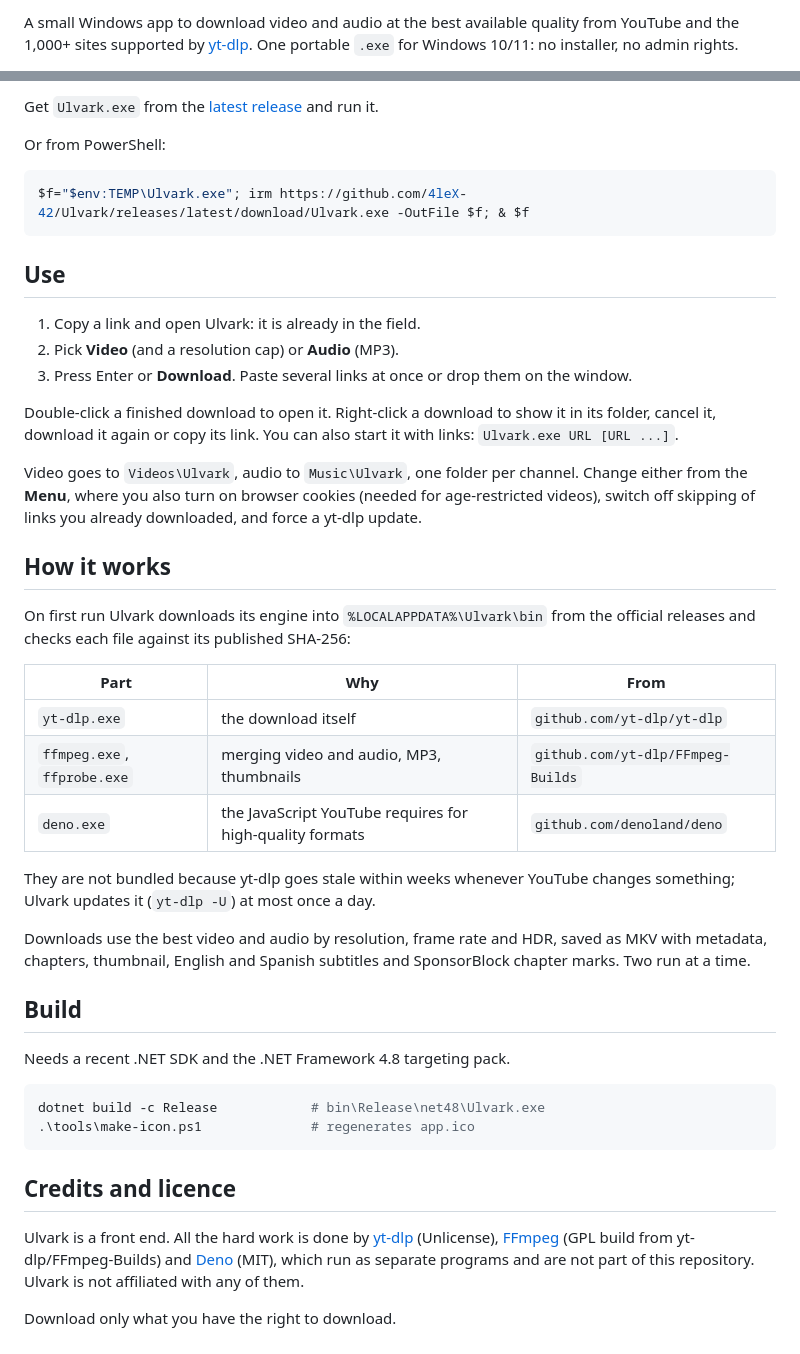
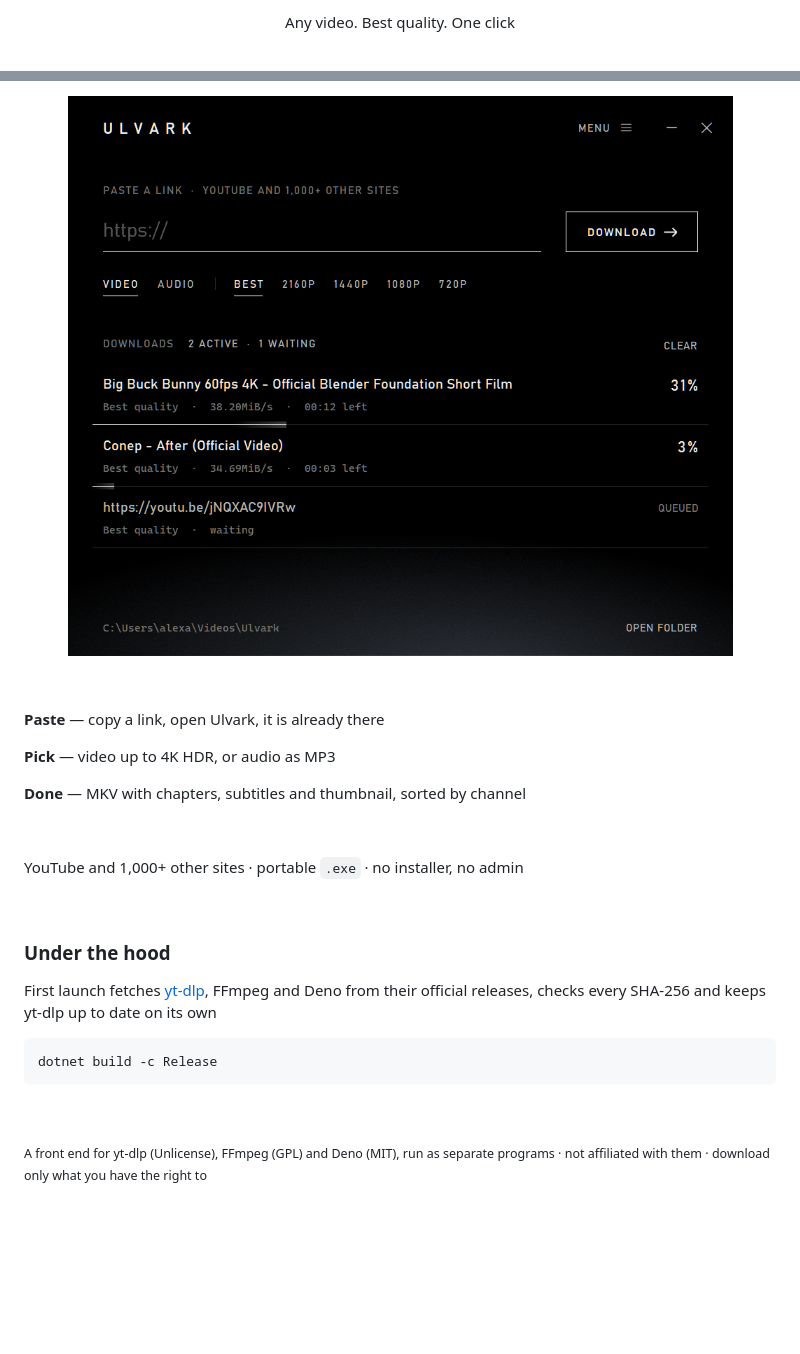
Before and after one commit to 4leX-42/PastDow, a Markdown page: README.md, 2 parts joined by grey strips. Drawn GitHub-style; pictures changed too: assets/screenshot.png (added); blank space fills up the shorter version.

Commit message:
Minimal README with screenshot, no trailing periods in the UI

````diff
--- a/README.md
+++ b/README.md
@@ -2,5 +2,3 @@
 
-A small Windows app to download video and audio at the best available quality from YouTube and the 1,000+
-sites supported by [yt-dlp](https://github.com/yt-dlp/yt-dlp). One portable `.exe` for Windows 10/11: no
-installer, no admin rights.
+<p align="center">Any video. Best quality. One click</p>
 
@@ -8,56 +6,28 @@ installer, no admin rights.
 
-Get `Ulvark.exe` from the [latest release](https://github.com/4leX-42/Ulvark/releases/latest) and run it.
+<p align="center"><img src="assets/screenshot.png" width="720" alt="Ulvark"></p>
 
-Or from PowerShell:
+&nbsp;
+
+**Paste** — copy a link, open Ulvark, it is already there
+
+**Pick** — video up to 4K HDR, or audio as MP3
+
+**Done** — MKV with chapters, subtitles and thumbnail, sorted by channel
+
+&nbsp;
+
+YouTube and 1,000+ other sites · portable `.exe` · no installer, no admin
+
+&nbsp;
+
+### Under the hood
+
+First launch fetches [yt-dlp](https://github.com/yt-dlp/yt-dlp), FFmpeg and Deno from their official releases, checks every SHA-256 and keeps yt-dlp up to date on its own
 
 ```powershell
-$f="$env:TEMP\Ulvark.exe"; irm https://github.com/4leX-42/Ulvark/releases/latest/download/Ulvark.exe -OutFile $f; & $f
+dotnet build -c Release
 ```
 
-## Use
+&nbsp;
 
-1. Copy a link and open Ulvark: it is already in the field.
-2. Pick **Video** (and a resolution cap) or **Audio** (MP3).
-3. Press Enter or **Download**. Paste several links at once or drop them on the window.
-
-Double-click a finished download to open it. Right-click a download to show it in its folder, cancel it,
-download it again or copy its link. You can also start it with links: `Ulvark.exe URL [URL ...]`.
-
-Video goes to `Videos\Ulvark`, audio to `Music\Ulvark`, one folder per channel. Change either from the
-**Menu**, where you also turn on browser cookies (needed for age-restricted videos), switch off skipping of
-links you already downloaded, and force a yt-dlp update.
-
-## How it works
-
-On first run Ulvark downloads its engine into `%LOCALAPPDATA%\Ulvark\bin` from the official releases and
-checks each file against its published SHA-256:
-
-| Part | Why | From |
-|---|---|---|
-| `yt-dlp.exe` | the download itself | `github.com/yt-dlp/yt-dlp` |
-| `ffmpeg.exe`, `ffprobe.exe` | merging video and audio, MP3, thumbnails | `github.com/yt-dlp/FFmpeg-Builds` |
-| `deno.exe` | the JavaScript YouTube requires for high-quality formats | `github.com/denoland/deno` |
-
-They are not bundled because yt-dlp goes stale within weeks whenever YouTube changes something; Ulvark
-updates it (`yt-dlp -U`) at most once a day.
-
-Downloads use the best video and audio by resolution, frame rate and HDR, saved as MKV with metadata,
-chapters, thumbnail, English and Spanish subtitles and SponsorBlock chapter marks. Two run at a time.
-
-## Build
-
-Needs a recent .NET SDK and the .NET Framework 4.8 targeting pack.
-
-```powershell
-dotnet build -c Release            # bin\Release\net48\Ulvark.exe
-.\tools\make-icon.ps1              # regenerates app.ico
-```
-
-## Credits and licence
-
-Ulvark is a front end. All the hard work is done by [yt-dlp](https://github.com/yt-dlp/yt-dlp)
-(Unlicense), [FFmpeg](https://ffmpeg.org) (GPL build from yt-dlp/FFmpeg-Builds) and
-[Deno](https://deno.com) (MIT), which run as separate programs and are not part of this repository.
-Ulvark is not affiliated with any of them.
-
-Download only what you have the right to download.
+<sub>A front end for yt-dlp (Unlicense), FFmpeg (GPL) and Deno (MIT), run as separate programs · not affiliated with them · download only what you have the right to</sub>
````
Also changed, not shown: other parts of README.md (+2 -2 lines), 1 other file.
